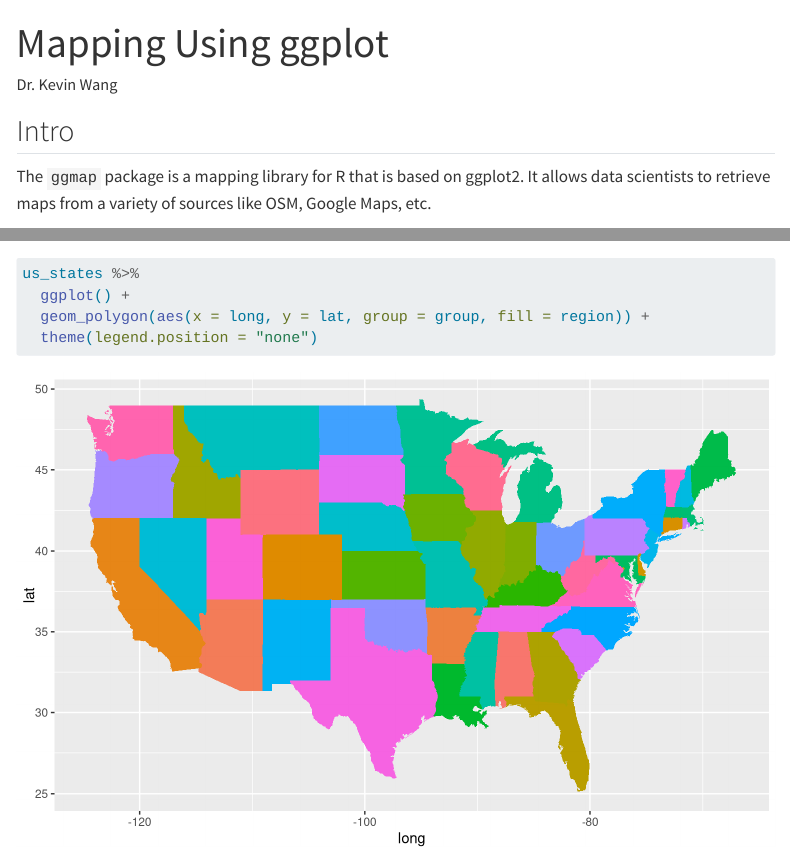
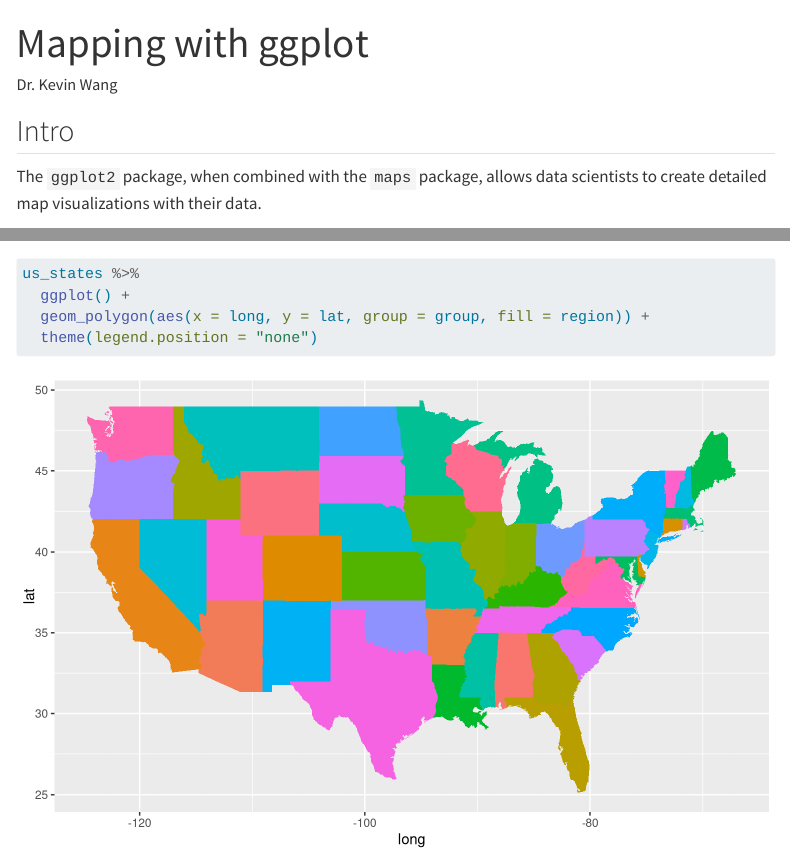
Before and after one commit to DavidsonCollege-DataScience/pg-data-wrangle, a Quarto document (ggmap_workshop.qmd): the page in a window 1100 px wide, from its top, and a second part further down, joined at a grey line. Rendered offline with R 4.5, knitr and Pandoc in place of Quarto, with nearby package versions; some code elsewhere in the file could not run offline; menus at the side of the page are left out; long lines of code are wrapped.

Commit message:
Updated the "ggmap" page to correct it because we don't actually use ggmap!

```diff
--- a/ggmap_workshop.qmd
+++ b/ggmap_workshop.qmd
@@ -1,5 +1,5 @@
 ---
-title: "Mapping Using ggplot"
+title: "Mapping with ggplot"
 author: "Dr. Kevin Wang"
 format: html
 execute:
@@ -8,6 +8,6 @@ execute:
 
 ## Intro
 
-The `ggmap` package is a mapping library for R that is based on ggplot2. It allows data scientists to retrieve maps from a variety of sources like OSM, Google Maps, etc.
+The `ggplot2` package, when combined with the `maps` package, allows data scientists to create detailed map visualizations with their data.
 
 ![](https://raw.githubusercontent.com/dkahle/ggmap/refs/heads/master/tools/README-ggmap-patchwork-1.png){.preview-image fig-alt="ggmap package example"}
```
Also changed, not shown: ggmap_workshop.qmd (4 more changed lines).
